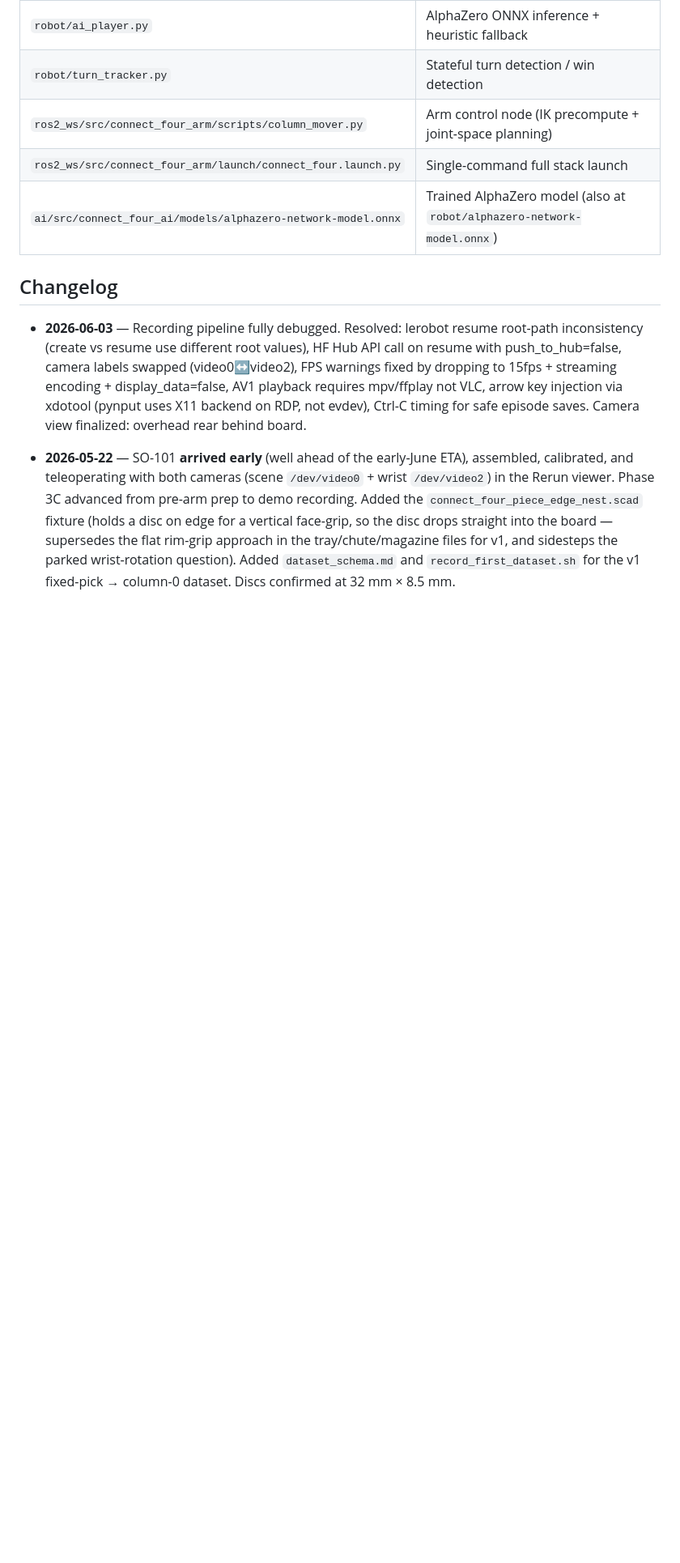
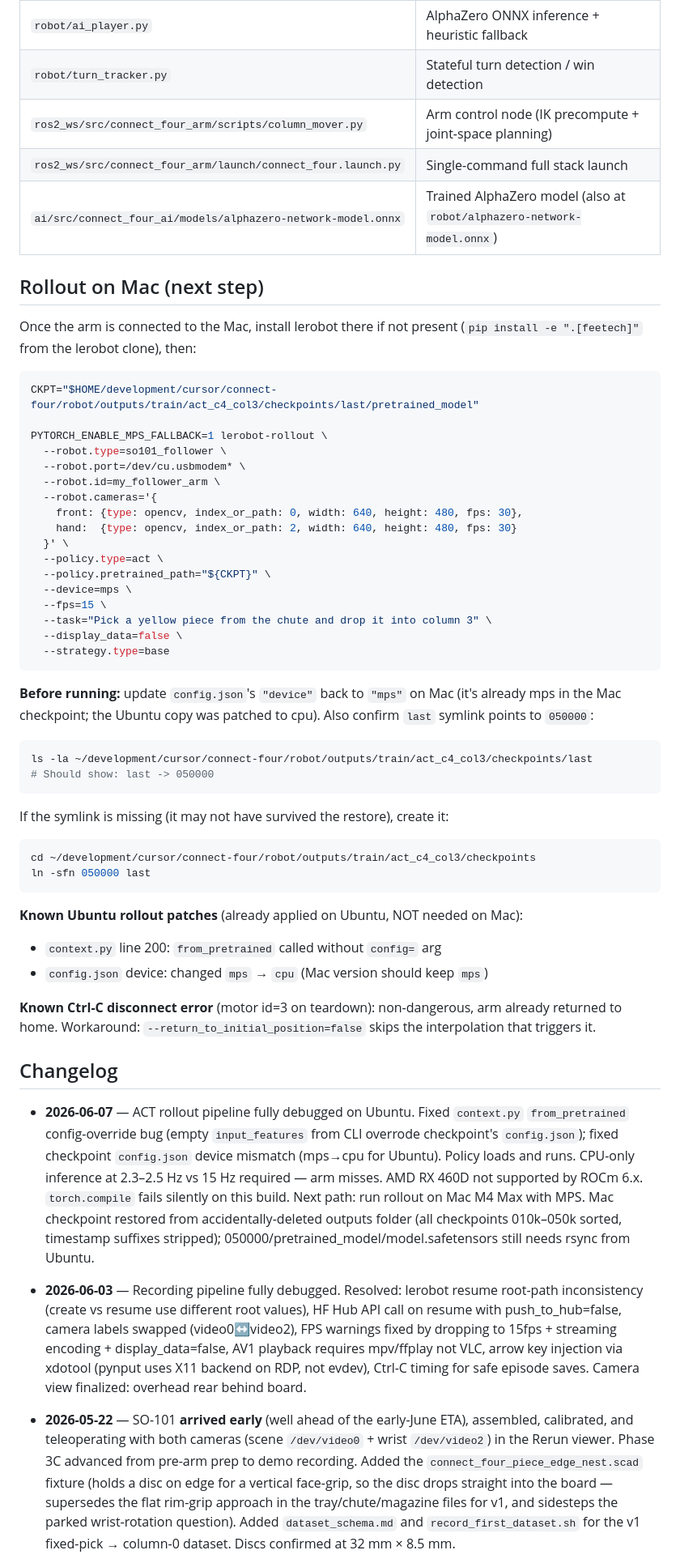
Before and after one commit to eithan/connect-four, a Markdown page: robot/SESSION_STATUS.md, the part around one of its changes. Shown at 81% size. Rendered like a GitHub page; blank space fills up the shorter version.

````diff
--- a/robot/SESSION_STATUS.md
+++ b/robot/SESSION_STATUS.md
@@ -180,7 +185,50 @@ LeRobot supports a SO-100 in MuJoCo. Walking through the LeRobot record-train-de
 | `ros2_ws/src/connect_four_arm/launch/connect_four.launch.py` | Single-command full stack launch |
 | `ai/src/connect_four_ai/models/alphazero-network-model.onnx` | Trained AlphaZero model (also at `robot/alphazero-network-model.onnx`) |
 
+## Rollout on Mac (next step)
+
+Once the arm is connected to the Mac, install lerobot there if not present (`pip install -e ".[feetech]"` from the lerobot clone), then:
+
+```bash
+CKPT="$HOME/development/cursor/connect-four/robot/outputs/train/act_c4_col3/checkpoints/last/pretrained_model"
+
+PYTORCH_ENABLE_MPS_FALLBACK=1 lerobot-rollout \
+  --robot.type=so101_follower \
+  --robot.port=/dev/cu.usbmodem* \
+  --robot.id=my_follower_arm \
+  --robot.cameras='{
+    front: {type: opencv, index_or_path: 0, width: 640, height: 480, fps: 30},
+    hand:  {type: opencv, index_or_path: 2, width: 640, height: 480, fps: 30}
+  }' \
+  --policy.type=act \
+  --policy.pretrained_path="${CKPT}" \
+  --device=mps \
+  --fps=15 \
+  --task="Pick a yellow piece from the chute and drop it into column 3" \
+  --display_data=false \
+  --strategy.type=base
+```
+
+**Before running:** update `config.json`'s `"device"` back to `"mps"` on Mac (it's already mps in the Mac checkpoint; the Ubuntu copy was patched to cpu). Also confirm `last` symlink points to `050000`:
+```bash
+ls -la ~/development/cursor/connect-four/robot/outputs/train/act_c4_col3/checkpoints/last
+# Should show: last -> 050000
+```
+If the symlink is missing (it may not have survived the restore), create it:
+```bash
+cd ~/development/cursor/connect-four/robot/outputs/train/act_c4_col3/checkpoints
+ln -sfn 050000 last
+```
+
+**Known Ubuntu rollout patches** (already applied on Ubuntu, NOT needed on Mac):
+- `context.py` line 200: `from_pretrained` called without `config=` arg
+- `config.json` device: changed `mps` → `cpu` (Mac version should keep `mps`)
+
+**Known Ctrl-C disconnect error** (motor id=3 on teardown): non-dangerous, arm already returned to home. Workaround: `--return_to_initial_position=false` skips the interpolation that triggers it.
+
 ## Changelog
+
+- **2026-06-07** — ACT rollout pipeline fully debugged on Ubuntu. Fixed `context.py` `from_pretrained` config-override bug (empty `input_features` from CLI overrode checkpoint's `config.json`); fixed checkpoint `config.json` device mismatch (mps→cpu for Ubuntu). Policy loads and runs. CPU-only inference at 2.3–2.5 Hz vs 15 Hz required — arm misses. AMD RX 460D not supported by ROCm 6.x. `torch.compile` fails silently on this build. Next path: run rollout on Mac M4 Max with MPS. Mac checkpoint restored from accidentally-deleted outputs folder (all checkpoints 010k–050k sorted, timestamp suffixes stripped); 050000/pretrained_model/model.safetensors still needs rsync from Ubuntu.
 
 - **2026-06-03** — Recording pipeline fully debugged. Resolved: lerobot resume root-path inconsistency (create vs resume use different root values), HF Hub API call on resume with push_to_hub=false, camera labels swapped (video0↔video2), FPS warnings fixed by dropping to 15fps + streaming encoding + display_data=false, AV1 playback requires mpv/ffplay not VLC, arrow key injection via xdotool (pynput uses X11 backend on RDP, not evdev), Ctrl-C timing for safe episode saves. Camera view finalized: overhead rear behind board.
 
````
Also changed, not shown: other parts of robot/SESSION_STATUS.md (+9 -4 lines).
